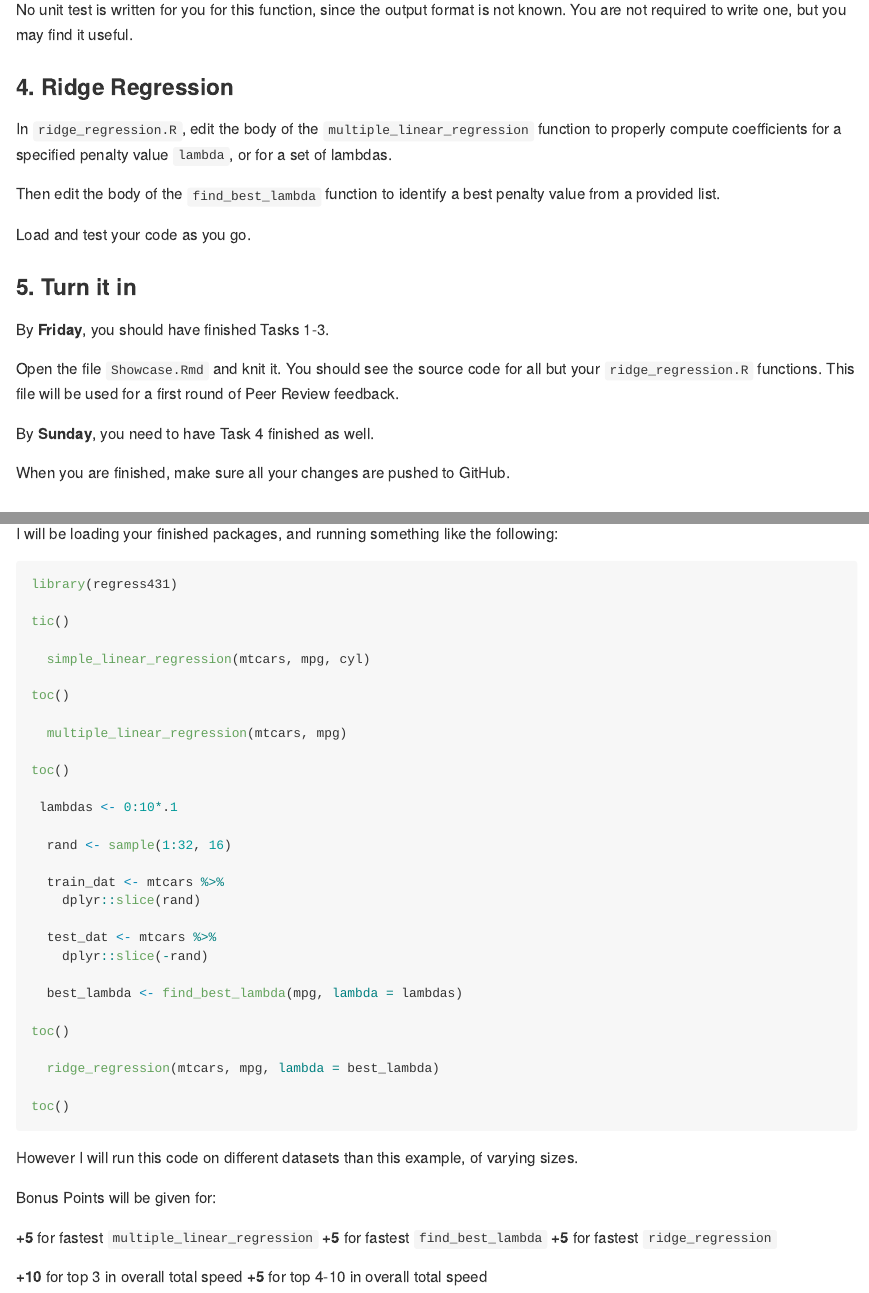
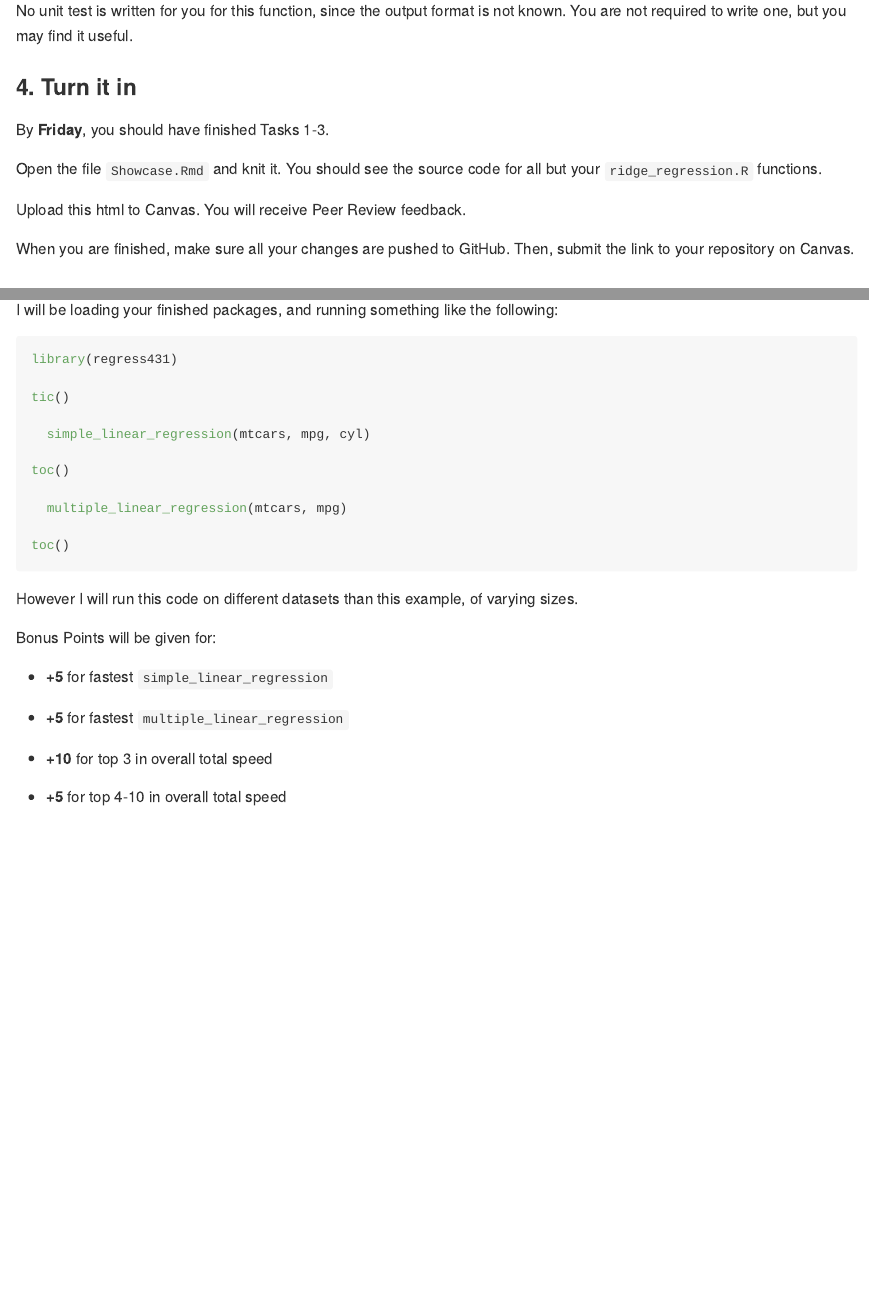
Before and after one commit to Cal-Poly-Advanced-R/regress431, an R Markdown document (README.Rmd): the page in a window 1100 px wide, from 1550 px down before the commit and from 1660 px down after it, so that both start at the same text, and a second part further down, joined at a grey line. The pictures show the output file README.md that the author committed with the source, drawn offline in the style of GitHub.

Commit message:
Updates for Lab 6

````diff
--- a/README.Rmd
+++ b/README.Rmd
@@ -91,30 +95,18 @@ is up to you.
 No unit test is written for you for this function, since the output format is not
 known.  You are not required to write one, but you may find it useful.
 
-### 4. Ridge Regression
-
-In `ridge_regression.R`, edit the body of the `multiple_linear_regression`
-function to properly compute coefficients for a specified penalty value `lambda`,
-or for a set of lambdas.
-
-Then edit the body of the `find_best_lambda` function to identify a best penalty
-value from a provided list.
-
-Load and test your code as you go.
-
-
-### 5. Turn it in
+### 4. Turn it in
 
 
 By **Friday**, you should have finished Tasks 1-3.
 
 Open the file `Showcase.Rmd` and knit it.  You should see the source code for
-all but your `ridge_regression.R` functions. This file will be used for a first
-round of Peer Review feedback.
+all but your `ridge_regression.R` functions.
 
-By **Sunday**, you need to have Task 4 finished as well.
+Upload this html to Canvas.  You will receive Peer Review feedback.
 
 When you are finished, make sure all your changes are pushed to GitHub.
+Then, submit the link to your repository on Canvas.
 
 
 ## Challenge
@@ -137,33 +129,16 @@ toc()
 
 toc()
 
- lambdas <- 0:10*.1
-
-  rand <- sample(1:32, 16)
-
-  train_dat <- mtcars %>%
-    dplyr::slice(rand)
-
-  test_dat <- mtcars %>%
-    dplyr::slice(-rand)
-
-  best_lambda <- find_best_lambda(mpg, lambda = lambdas)
-
-toc()
-
-  ridge_regression(mtcars, mpg, lambda = best_lambda)
-
-toc()
-
 ```
 
 However I will run this code on different datasets than this example, of varying sizes.
 
 Bonus Points will be given for:
 
-**+5** for fastest `multiple_linear_regression`
-**+5** for fastest `find_best_lambda`
-**+5** for fastest `ridge_regression`
+* **+5** for fastest `simple_linear_regression`
 
-**+10** for top 3 in overall total speed
-**+5** for top 4-10 in overall total speed
+* **+5** for fastest `multiple_linear_regression`
+
+* **+10** for top 3 in overall total speed
+
+* **+5** for top 4-10 in overall total speed
````
Also changed, not shown: R/linear_regression.R (+4 -2 lines), README.md, README.Rmd (8 more changed lines), 1 other file.
